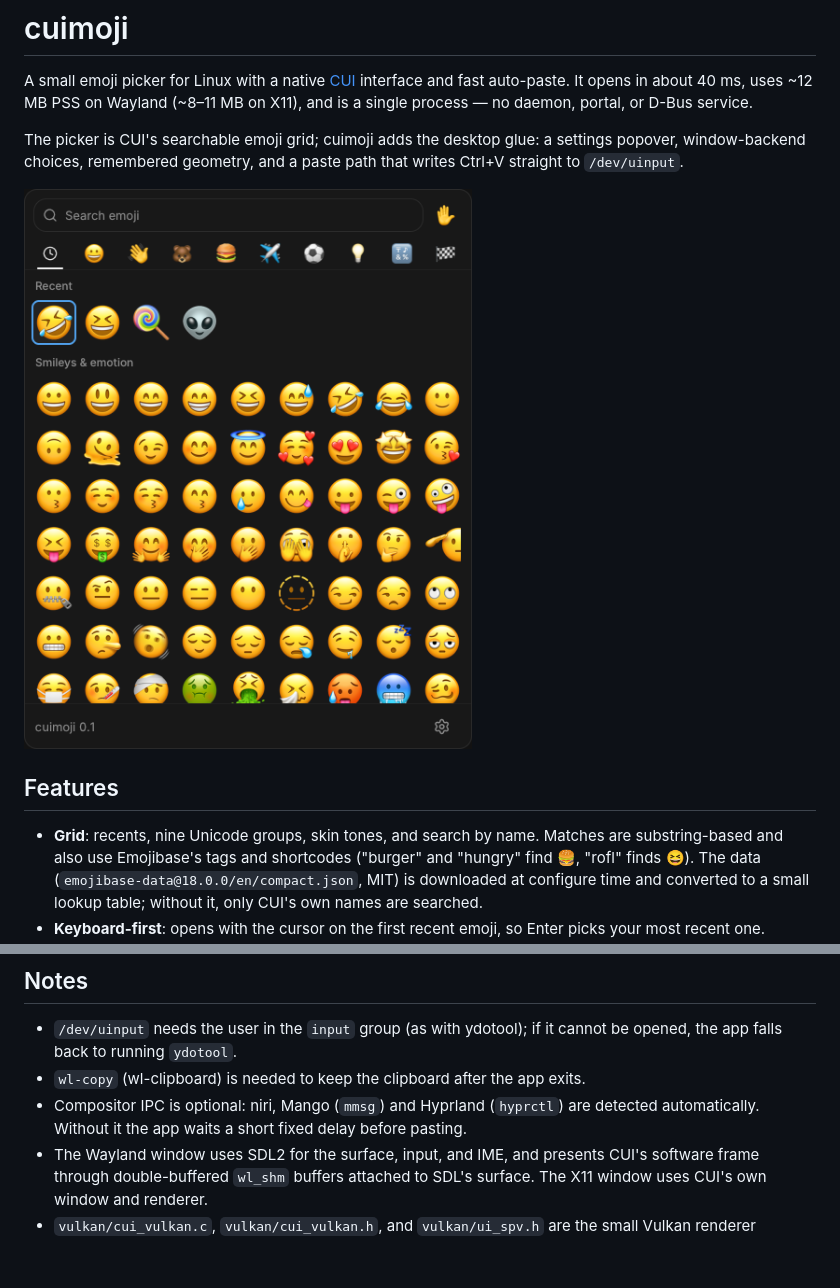
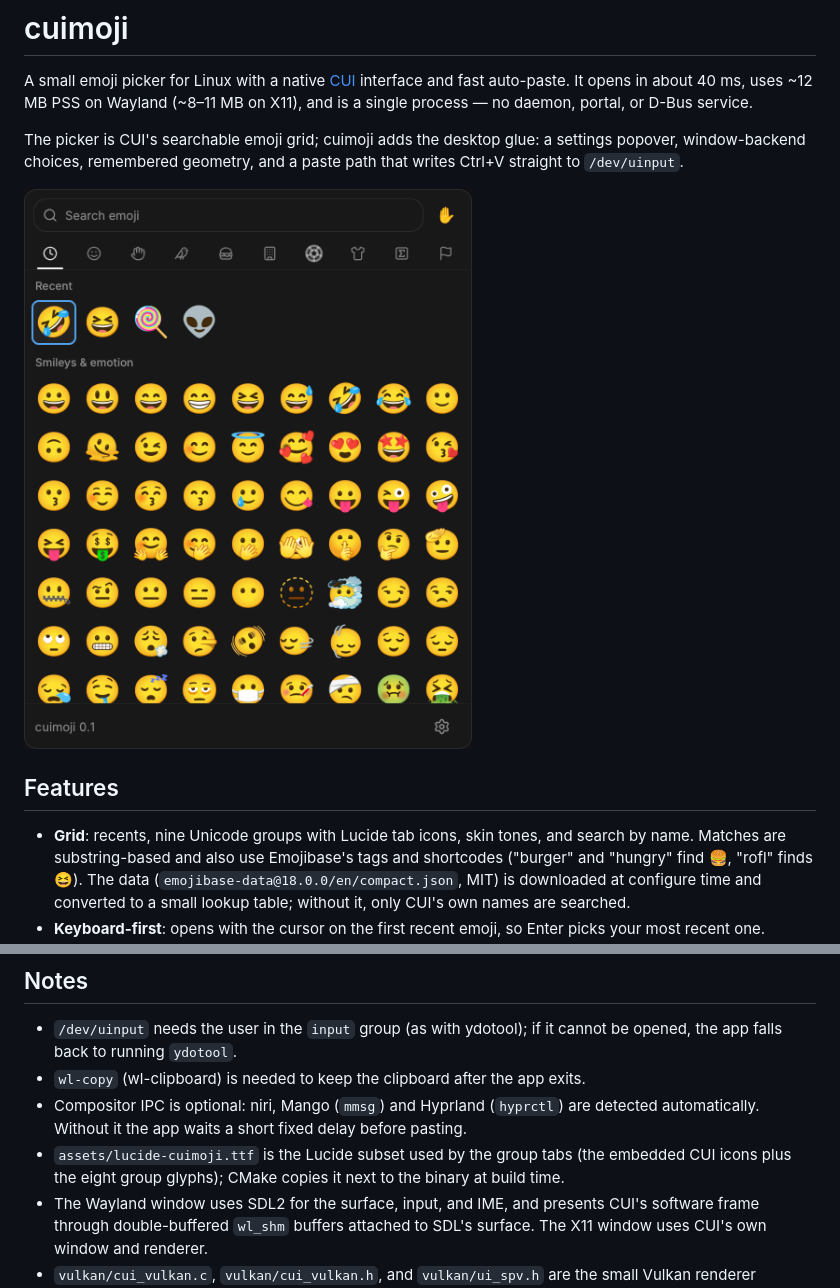
Before and after one commit to NoCrypt/cuimoji, a Markdown page: README.md, 2 parts joined by grey strips. Drawn GitHub-style; pictures changed too: assets/screenshot.png; blank space fills up the shorter version.

```diff
--- a/README.md
+++ b/README.md
@@ -13,7 +13,8 @@ that writes Ctrl+V straight to `/dev/uinput`.
 
 ## Features
 
-- **Grid**: recents, nine Unicode groups, skin tones, and search by name.
+- **Grid**: recents, nine Unicode groups with Lucide tab icons, skin tones,
+  and search by name.
   Matches are substring-based and also use Emojibase's tags and shortcodes
   ("burger" and "hungry" find 🍔, "rofl" finds 😆). The data
   (`emojibase-data@18.0.0/en/compact.json`, MIT) is downloaded at configure
@@ -124,6 +125,9 @@ Resident memory is ~12 MB PSS on the Wayland window (presentation goes through
 - Compositor IPC is optional: niri, Mango (`mmsg`) and Hyprland
   (`hyprctl`) are detected automatically. Without it the app waits a short
   fixed delay before pasting.
+- `assets/lucide-cuimoji.ttf` is the Lucide subset used by the group tabs
+  (the embedded CUI icons plus the eight group glyphs); CMake copies it next
+  to the binary at build time.
 - The Wayland window uses SDL2 for the surface, input, and IME, and presents
   CUI's software frame through double-buffered `wl_shm` buffers attached to
   SDL's surface. The X11 window uses CUI's own window and renderer.
```
Also changed, not shown: 4 other files.
